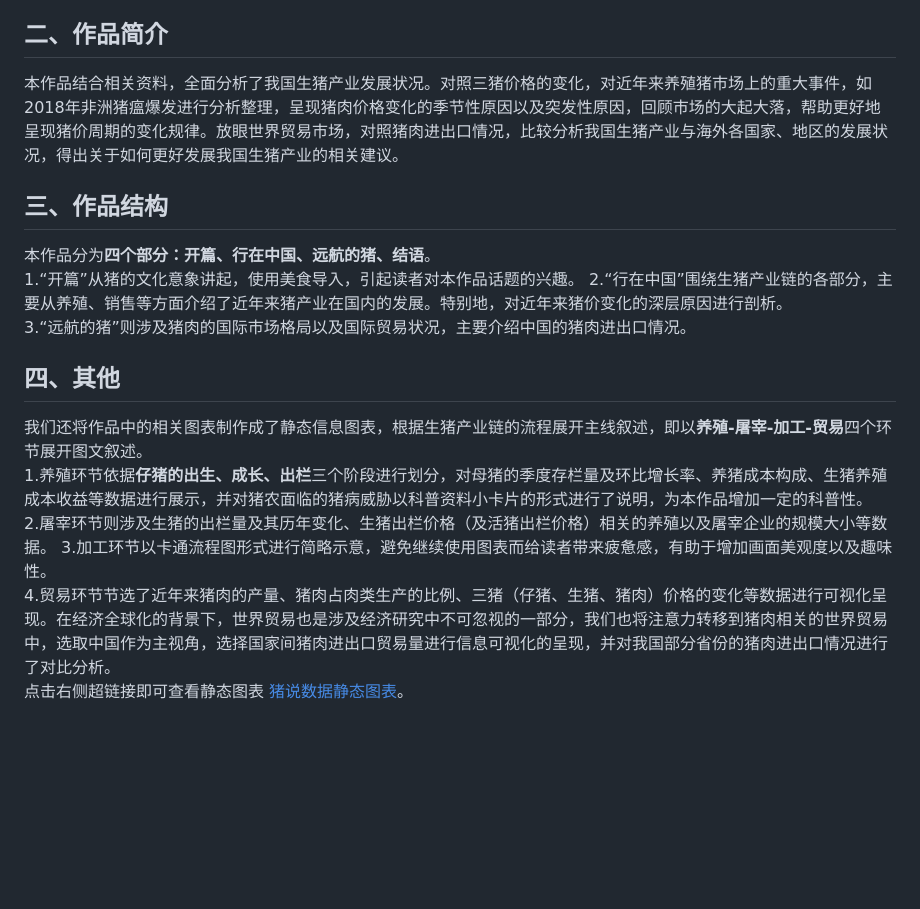
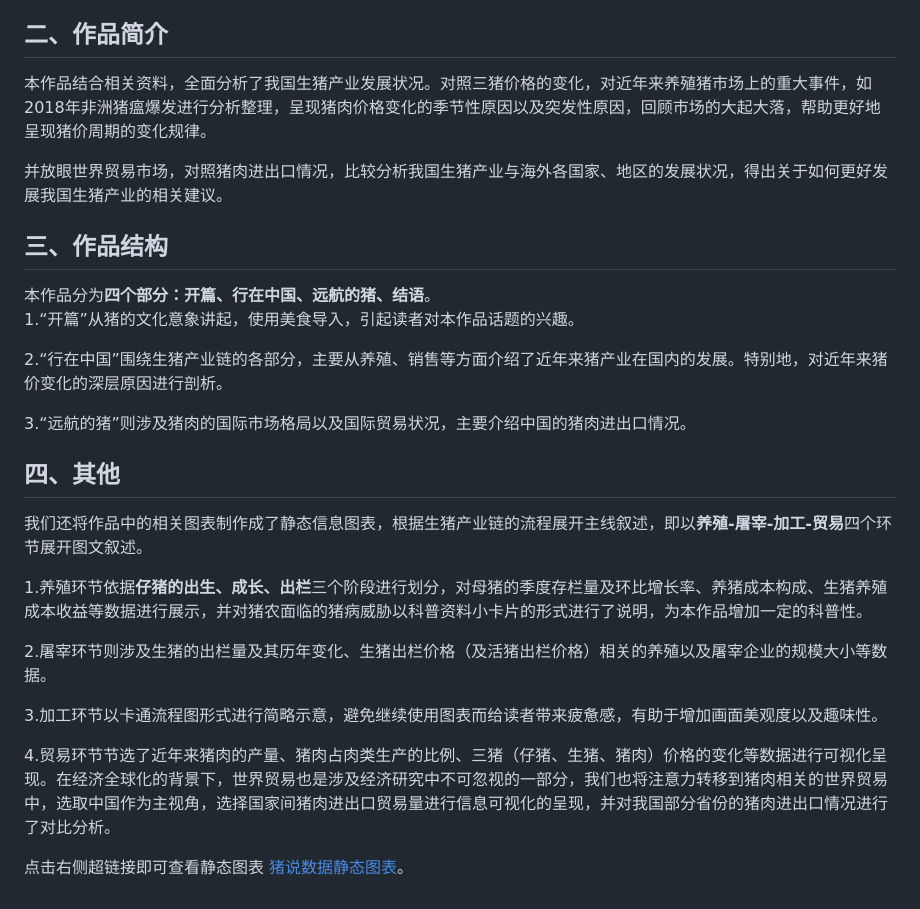
Before and after one commit to lailailai412/lailailai412.github.io, a Markdown page: README.md, the part around the change. Drawn GitHub-style; blank space fills up the shorter version.

```diff
--- a/README.md
+++ b/README.md
@@ -7,18 +7,27 @@
 2018年我国因暴发非洲猪瘟造成全国生猪存栏量断崖式下跌，大量猪栏关闭，许多猪农入不敷出，猪肉供给量降幅达到20%以上，猪肉价格高涨，造成了极大的不良影响。
 
 ## 二、作品简介
-本作品结合相关资料，全面分析了我国生猪产业发展状况。对照三猪价格的变化，对近年来养殖猪市场上的重大事件，如2018年非洲猪瘟爆发进行分析整理，呈现猪肉价格变化的季节性原因以及突发性原因，回顾市场的大起大落，帮助更好地呈现猪价周期的变化规律。放眼世界贸易市场，对照猪肉进出口情况，比较分析我国生猪产业与海外各国家、地区的发展状况，得出关于如何更好发展我国生猪产业的相关建议。
+本作品结合相关资料，全面分析了我国生猪产业发展状况。对照三猪价格的变化，对近年来养殖猪市场上的重大事件，如2018年非洲猪瘟爆发进行分析整理，呈现猪肉价格变化的季节性原因以及突发性原因，回顾市场的大起大落，帮助更好地呈现猪价周期的变化规律。
+
+并放眼世界贸易市场，对照猪肉进出口情况，比较分析我国生猪产业与海外各国家、地区的发展状况，得出关于如何更好发展我国生猪产业的相关建议。
 
 ## 三、作品结构
 本作品分为**四个部分：开篇、行在中国、远航的猪、结语**。
 1.“开篇”从猪的文化意象讲起，使用美食导入，引起读者对本作品话题的兴趣。
+
 2.“行在中国”围绕生猪产业链的各部分，主要从养殖、销售等方面介绍了近年来猪产业在国内的发展。特别地，对近年来猪价变化的深层原因进行剖析。
+
 3.“远航的猪”则涉及猪肉的国际市场格局以及国际贸易状况，主要介绍中国的猪肉进出口情况。
 
 ## 四、其他
 我们还将作品中的相关图表制作成了静态信息图表，根据生猪产业链的流程展开主线叙述，即以**养殖-屠宰-加工-贸易**四个环节展开图文叙述。
+
 1.养殖环节依据**仔猪的出生、成长、出栏**三个阶段进行划分，对母猪的季度存栏量及环比增长率、养猪成本构成、生猪养殖成本收益等数据进行展示，并对猪农面临的猪病威胁以科普资料小卡片的形式进行了说明，为本作品增加一定的科普性。
+
 2.屠宰环节则涉及生猪的出栏量及其历年变化、生猪出栏价格（及活猪出栏价格）相关的养殖以及屠宰企业的规模大小等数据。
+
 3.加工环节以卡通流程图形式进行简略示意，避免继续使用图表而给读者带来疲惫感，有助于增加画面美观度以及趣味性。
+
 4.贸易环节节选了近年来猪肉的产量、猪肉占肉类生产的比例、三猪（仔猪、生猪、猪肉）价格的变化等数据进行可视化呈现。在经济全球化的背景下，世界贸易也是涉及经济研究中不可忽视的一部分，我们也将注意力转移到猪肉相关的世界贸易中，选取中国作为主视角，选择国家间猪肉进出口贸易量进行信息可视化的呈现，并对我国部分省份的猪肉进出口情况进行了对比分析。
+
 点击右侧超链接即可查看静态图表 [猪说数据静态图表](https://drive.google.com/file/d/1R0sJBvuSgdaTcrYmdBtRpv--jwXKLSEh/view?usp=sharing"不看就是错过好东西了")。
```
